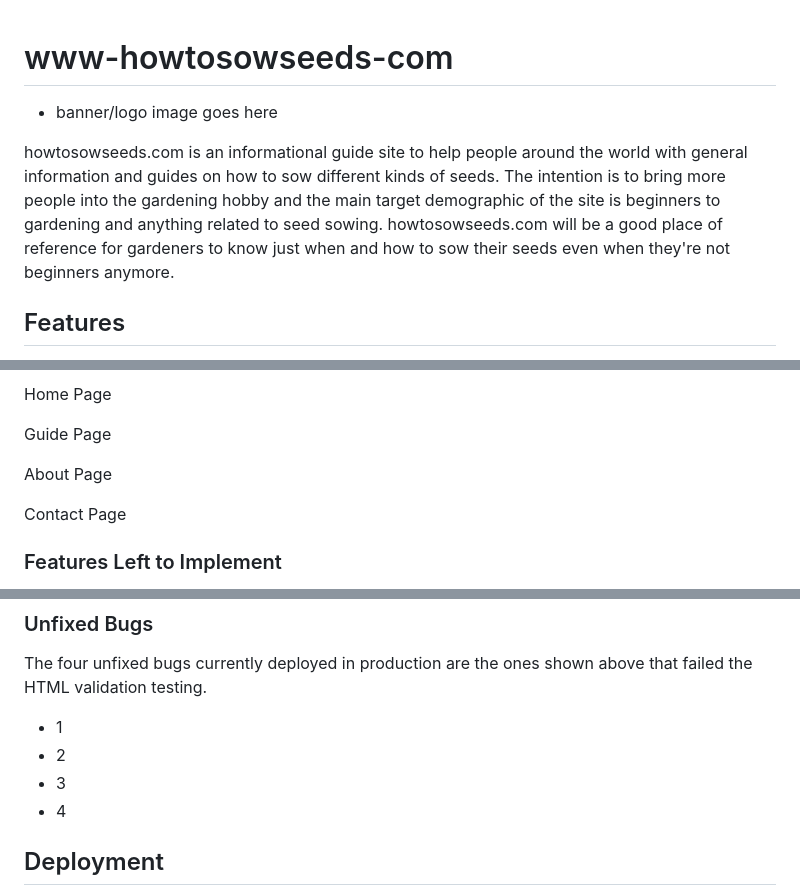
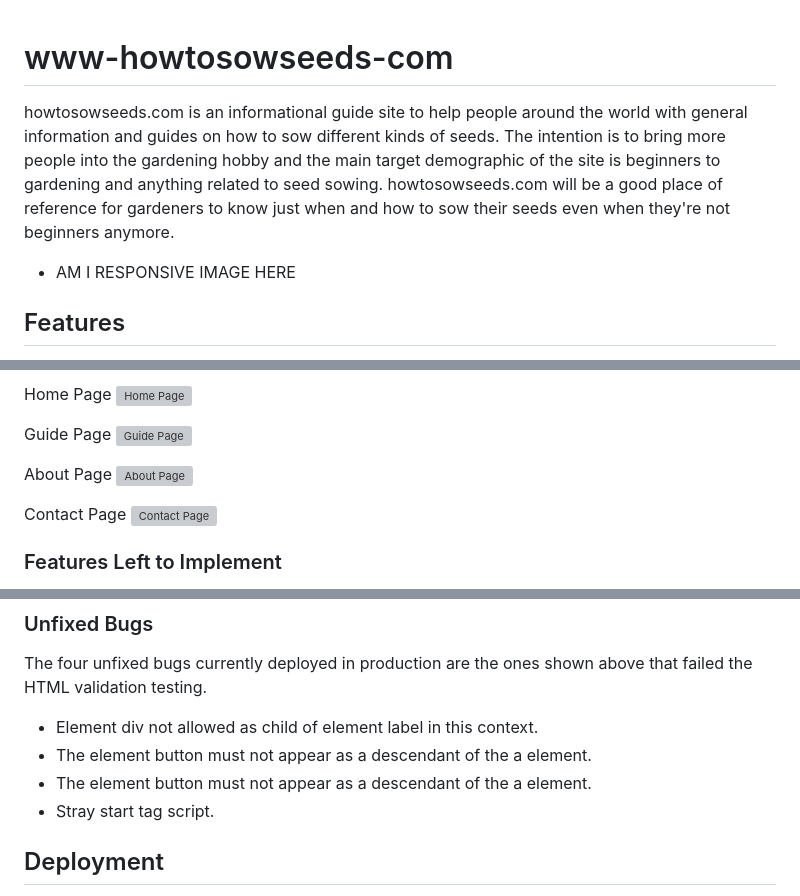
Before and after one commit to ignurof/www-howtosowseeds-com, a Markdown page: README.md, 3 parts joined by grey strips. Drawn GitHub-style; grey boxes are pictures that could not be loaded.

```diff
--- a/README.md
+++ b/README.md
@@ -1,10 +1,10 @@
 # www-howtosowseeds-com
-
-- banner/logo image goes here
 
 howtosowseeds.com is an informational guide site to help people around the world with general information and guides on how to sow different kinds of seeds.
 The intention is to bring more people into the gardening hobby and the main target demographic of the site is beginners to gardening and anything related to seed sowing.
 howtosowseeds.com will be a good place of reference for gardeners to know just when and how to sow their seeds even when they're not beginners anymore.
+
+- AM I RESPONSIVE IMAGE HERE
 
 ## Features
 The site features are very simple in nature since the focus of the site is on the informational guide content in both text, image and video format.
@@ -18,11 +25,15 @@ Site Layout
 
 Home Page
+![Home Page](https://www.ignurof.com/features/home_page.png)
 
 Guide Page
+![Guide Page](https://www.ignurof.com/features/guide_page.png)
 
 About Page
+![About Page](https://www.ignurof.com/features/about_page.png)
 
 Contact Page
+![Contact Page](https://www.ignurof.com/features/contact_page.png)
 
 ### Features Left to Implement
 
@@ -78,10 +89,10 @@ CSS was tested through the jigsaw.w3.org css specific validator found here: http
 ### Unfixed Bugs
 
 The four unfixed bugs currently deployed in production are the ones shown above that failed the HTML validation testing.
-- 1
-- 2
-- 3
-- 4
+- Element div not allowed as child of element label in this context.
+- The element button must not appear as a descendant of the a element.
+- The element button must not appear as a descendant of the a element.
+- Stray start tag script.
 
 ## Deployment
 
```
Also changed, not shown: other parts of README.md (+10 -3 lines).
